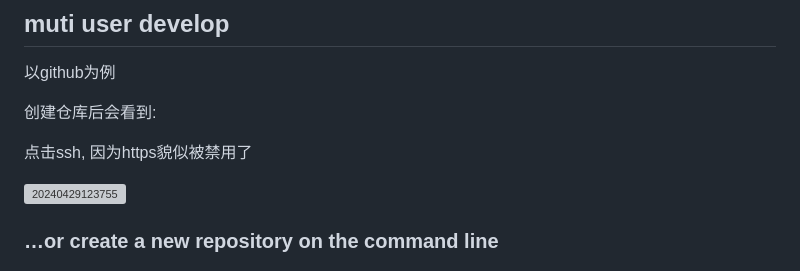
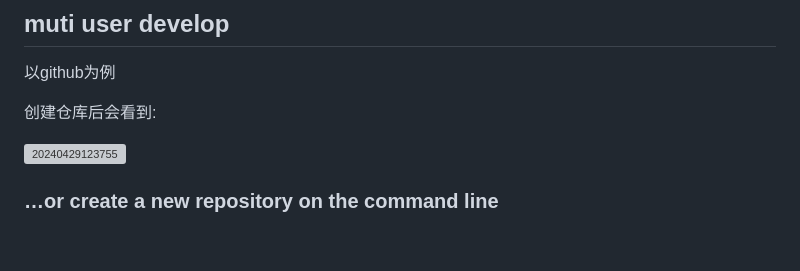
Before and after one commit to Nahida-aa/community, a Markdown page: readme.md, the part around the change. Rendered like a GitHub page; blank space fills up the shorter version; grey boxes are pictures that could not be loaded.

```diff
--- a/readme.md
+++ b/readme.md
@@ -6,8 +6,6 @@
 以github为例
 
 创建仓库后会看到:
-
-点击ssh, 因为https貌似被禁用了
 
 ![20240429123755](https://raw.githubusercontent.com/Nahida-aa/picgo/main/images/20240429123755.png)
 
```
